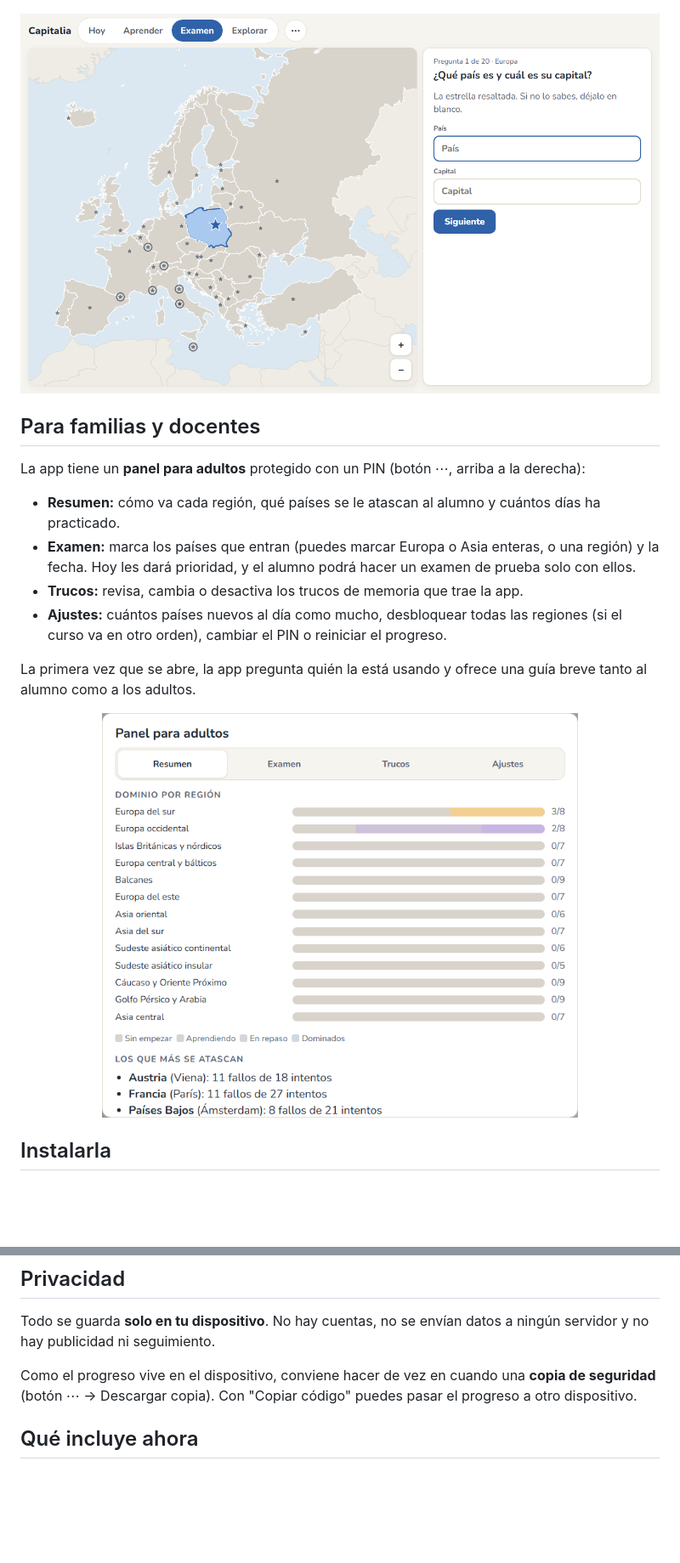
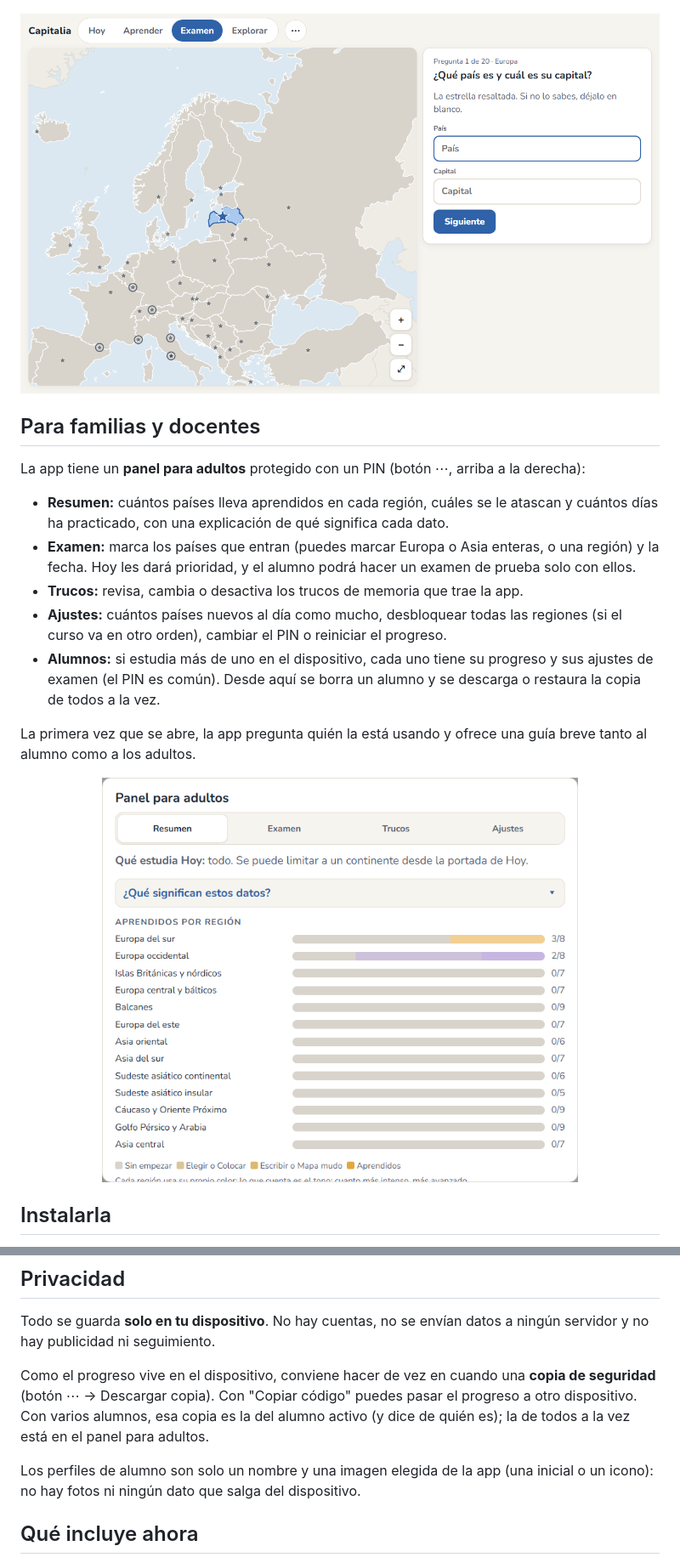
Before and after one commit to Darmin-ddr/capitalia, a Markdown page: README.md, 2 parts joined by grey strips. Shown at 85% size. GitHub-like rendering; pictures changed too: docs/capturas/examen-escritorio.png, docs/capturas/panel-adultos.png; blank space fills up the shorter version.

```diff
--- a/README.md
+++ b/README.md
@@ -37,10 +37,11 @@ En lugar de leer una lista una y otra vez, la app te hace **recordar** las capit
 
 La app tiene un **panel para adultos** protegido con un PIN (botón ⋯, arriba a la derecha):
 
-- **Resumen:** cómo va cada región, qué países se le atascan al alumno y cuántos días ha practicado.
+- **Resumen:** cuántos países lleva aprendidos en cada región, cuáles se le atascan y cuántos días ha practicado, con una explicación de qué significa cada dato.
 - **Examen:** marca los países que entran (puedes marcar Europa o Asia enteras, o una región) y la fecha. Hoy les dará prioridad, y el alumno podrá hacer un examen de prueba solo con ellos.
 - **Trucos:** revisa, cambia o desactiva los trucos de memoria que trae la app.
 - **Ajustes:** cuántos países nuevos al día como mucho, desbloquear todas las regiones (si el curso va en otro orden), cambiar el PIN o reiniciar el progreso.
+- **Alumnos:** si estudia más de uno en el dispositivo, cada uno tiene su progreso y sus ajustes de examen (el PIN es común). Desde aquí se borra un alumno y se descarga o restaura la copia de todos a la vez.
 
 La primera vez que se abre, la app pregunta quién la está usando y ofrece una guía breve tanto al alumno como a los adultos.
 
@@ -60,7 +61,9 @@ Se puede usar directamente en el navegador, pero instalada se abre como una app
 
 Todo se guarda **solo en tu dispositivo**. No hay cuentas, no se envían datos a ningún servidor y no hay publicidad ni seguimiento.
 
-Como el progreso vive en el dispositivo, conviene hacer de vez en cuando una **copia de seguridad** (botón ⋯ → Descargar copia). Con "Copiar código" puedes pasar el progreso a otro dispositivo.
+Como el progreso vive en el dispositivo, conviene hacer de vez en cuando una **copia de seguridad** (botón ⋯ → Descargar copia). Con "Copiar código" puedes pasar el progreso a otro dispositivo. Con varios alumnos, esa copia es la del alumno activo (y dice de quién es); la de todos a la vez está en el panel para adultos.
+
+Los perfiles de alumno son solo un nombre y una imagen elegida de la app (una inicial o un icono): no hay fotos ni ningún dato que salga del dispositivo.
 
 ## Qué incluye ahora
 
```
Also changed, not shown: other parts of README.md (+4 -4 lines), docs/notas-tecnicas.md (+9 -0 lines), docs/plan-v2.md (+1 -1 lines), docs/capturas/hoy-escritorio.png, 1 other file.
